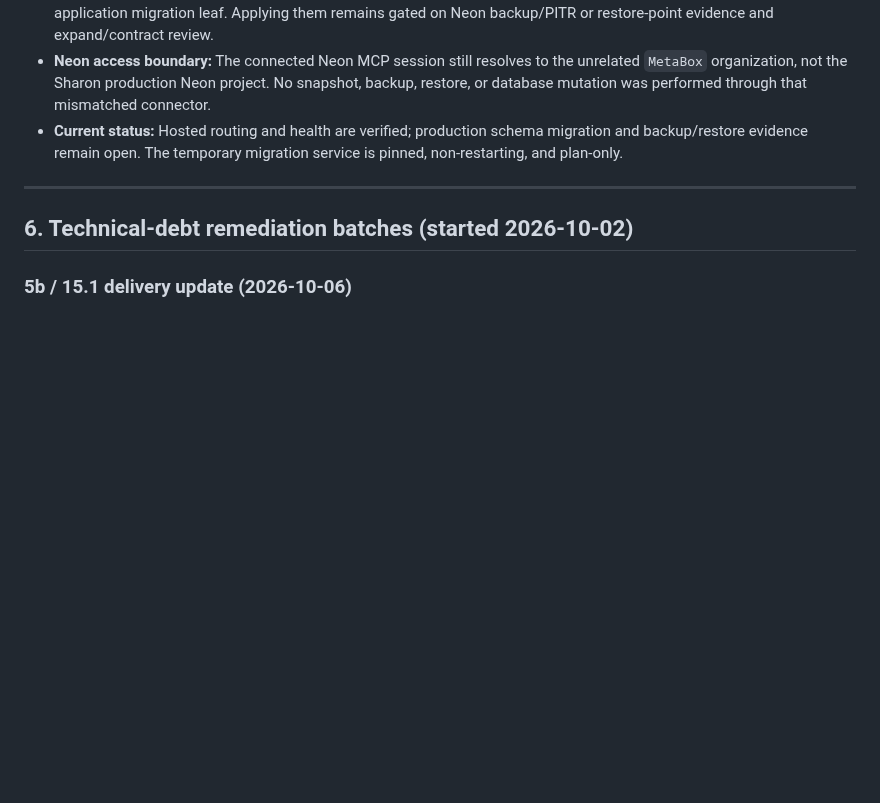
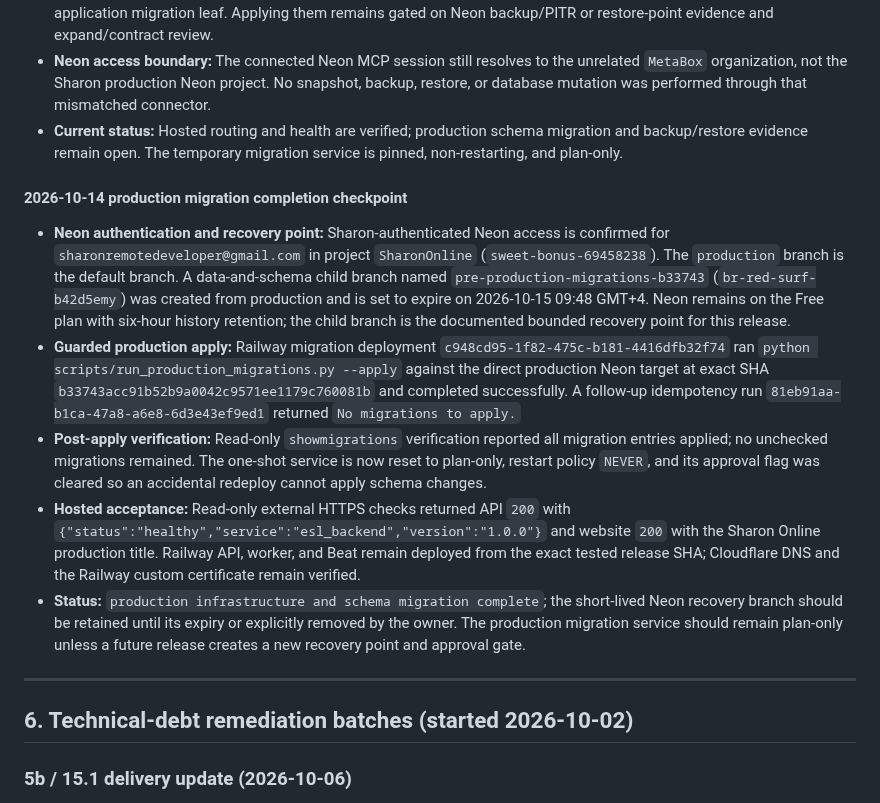
Before and after one commit to sharonremotedeveloper/SharonOnline, a Markdown page: docs/PROGRESS_AND_ROADMAP.md, the part around the change. Rendered like a GitHub page; blank space fills up the shorter version.

Commit message:
docs(progress): record production migration completion

```diff
--- a/docs/PROGRESS_AND_ROADMAP.md
+++ b/docs/PROGRESS_AND_ROADMAP.md
@@ -404,6 +404,14 @@ This section is historical and does not describe the current hosted state. The c
 - **Neon access boundary:** The connected Neon MCP session still resolves to the unrelated `MetaBox` organization, not the Sharon production Neon project. No snapshot, backup, restore, or database mutation was performed through that mismatched connector.
 - **Current status:** Hosted routing and health are verified; production schema migration and backup/restore evidence remain open. The temporary migration service is pinned, non-restarting, and plan-only.
 
+#### 2026-10-14 production migration completion checkpoint
+
+- **Neon authentication and recovery point:** Sharon-authenticated Neon access is confirmed for `sharonremotedeveloper@gmail.com` in project `SharonOnline` (`sweet-bonus-69458238`). The `production` branch is the default branch. A data-and-schema child branch named `pre-production-migrations-b33743` (`br-red-surf-b42d5emy`) was created from production and is set to expire on 2026-10-15 09:48 GMT+4. Neon remains on the Free plan with six-hour history retention; the child branch is the documented bounded recovery point for this release.
+- **Guarded production apply:** Railway migration deployment `c948cd95-1f82-475c-b181-4416dfb32f74` ran `python scripts/run_production_migrations.py --apply` against the direct production Neon target at exact SHA `b33743acc91b52b9a0042c9571ee1179c760081b` and completed successfully. A follow-up idempotency run `81eb91aa-b1ca-47a8-a6e8-6d3e43ef9ed1` returned `No migrations to apply.`
+- **Post-apply verification:** Read-only `showmigrations` verification reported all migration entries applied; no unchecked migrations remained. The one-shot service is now reset to plan-only, restart policy `NEVER`, and its approval flag was cleared so an accidental redeploy cannot apply schema changes.
+- **Hosted acceptance:** Read-only external HTTPS checks returned API `200` with `{"status":"healthy","service":"esl_backend","version":"1.0.0"}` and website `200` with the Sharon Online production title. Railway API, worker, and Beat remain deployed from the exact tested release SHA; Cloudflare DNS and the Railway custom certificate remain verified.
+- **Status:** `production infrastructure and schema migration complete`; the short-lived Neon recovery branch should be retained until its expiry or explicitly removed by the owner. The production migration service should remain plan-only unless a future release creates a new recovery point and approval gate.
+
 ---
 
 ## 6. Technical-debt remediation batches (started 2026-10-02)
```
Also changed, not shown: docs/ERROR_LOGS_AND_RESOLUTIONS.md (+8 -0 lines).
